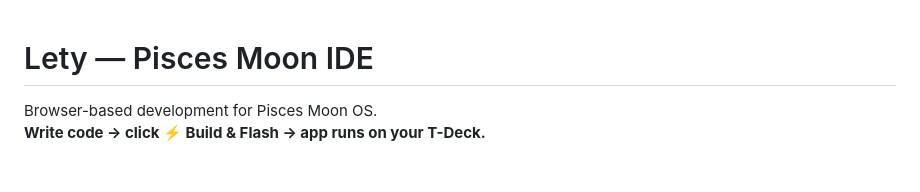
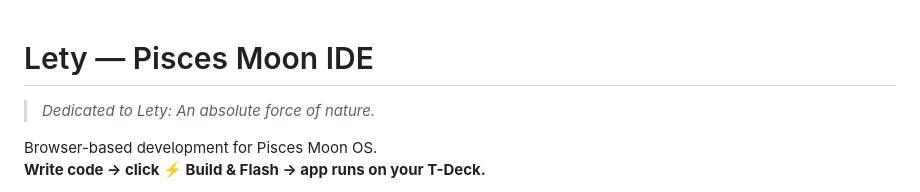
Before and after one commit to FluidFortune/lety, a Markdown page: README.md, the part around the change. Rendered like a GitHub page; blank space fills up the shorter version.

```diff
--- a/README.md
+++ b/README.md
@@ -1,4 +1,6 @@
 # Lety — Pisces Moon IDE
+
+> *Dedicated to Lety: An absolute force of nature.*
 
 Browser-based development for Pisces Moon OS.
 **Write code → click ⚡ Build & Flash → app runs on your T-Deck.**
```
